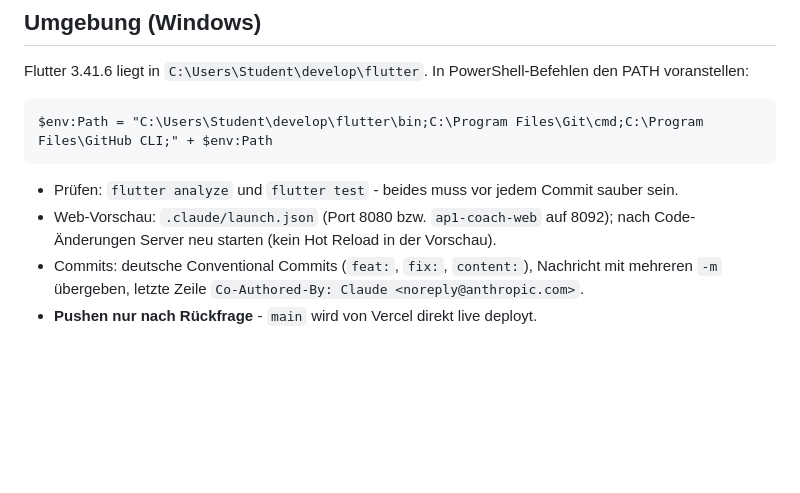
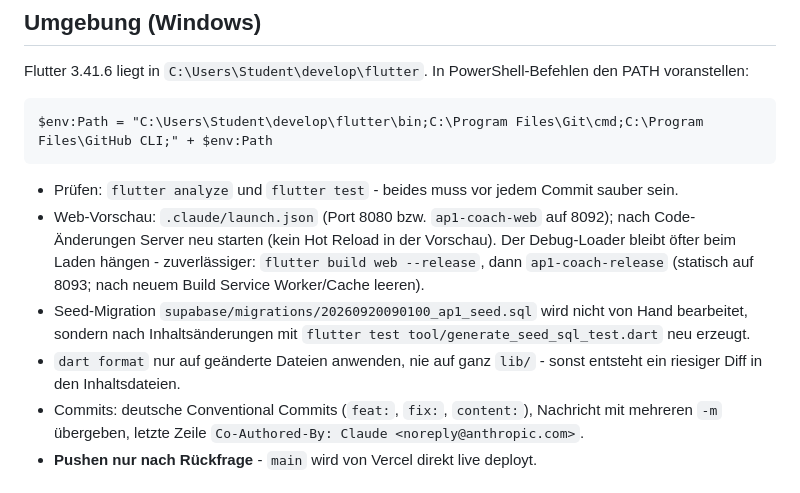
Before and after one commit to herocid/ap1, a Markdown page: CLAUDE.md, the part around the change. Rendered like a GitHub page; blank space fills up the shorter version.

Commit message:
docs: Arbeitshinweise zu Vorschau, Seed-Generator und Formatierung
Co-Authored-By: Claude <noreply@anthropic.com>

```diff
--- a/CLAUDE.md
+++ b/CLAUDE.md
@@ -14,7 +14,14 @@ $env:Path = "C:\Users\Student\develop\flutter\bin;C:\Program Files\Git\cmd;C:\Pr
 
 - Prüfen: `flutter analyze` und `flutter test` - beides muss vor jedem Commit sauber sein.
 - Web-Vorschau: `.claude/launch.json` (Port 8080 bzw. `ap1-coach-web` auf 8092); nach
-  Code-Änderungen Server neu starten (kein Hot Reload in der Vorschau).
+  Code-Änderungen Server neu starten (kein Hot Reload in der Vorschau). Der Debug-Loader
+  bleibt öfter beim Laden hängen - zuverlässiger: `flutter build web --release`, dann
+  `ap1-coach-release` (statisch auf 8093; nach neuem Build Service Worker/Cache leeren).
+- Seed-Migration `supabase/migrations/20260920090100_ap1_seed.sql` wird nicht von Hand
+  bearbeitet, sondern nach Inhaltsänderungen mit `flutter test tool/generate_seed_sql_test.dart`
+  neu erzeugt.
+- `dart format` nur auf geänderte Dateien anwenden, nie auf ganz `lib/` - sonst entsteht ein
+  riesiger Diff in den Inhaltsdateien.
 - Commits: deutsche Conventional Commits (`feat:`, `fix:`, `content:`), Nachricht mit
   mehreren `-m` übergeben, letzte Zeile `Co-Authored-By: Claude <noreply@anthropic.com>`.
 - **Pushen nur nach Rückfrage** - `main` wird von Vercel direkt live deployt.
```
